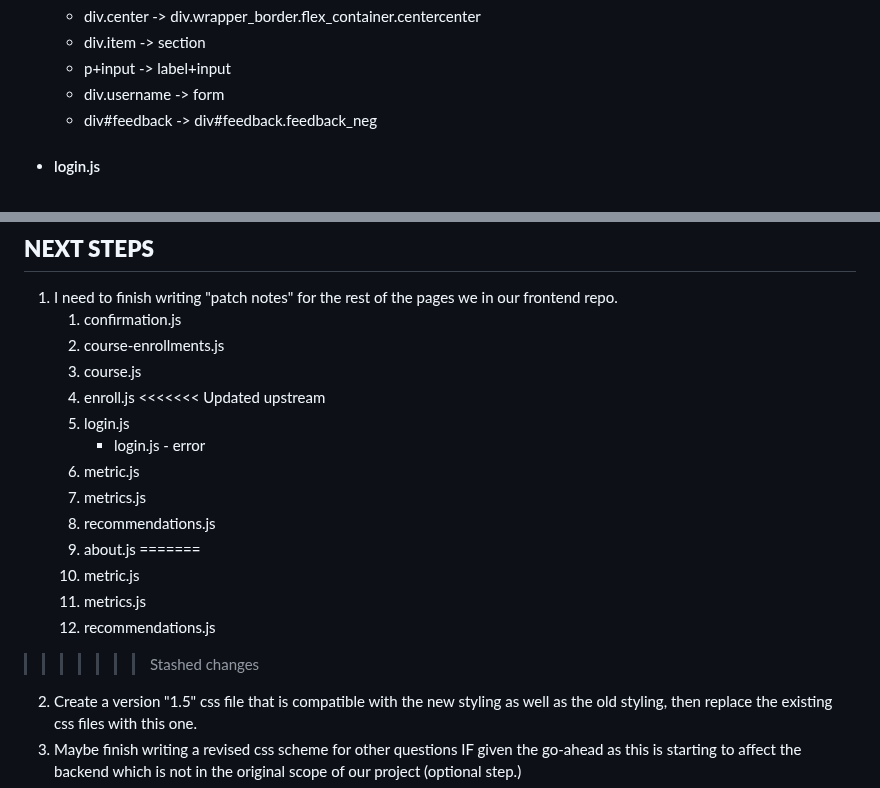
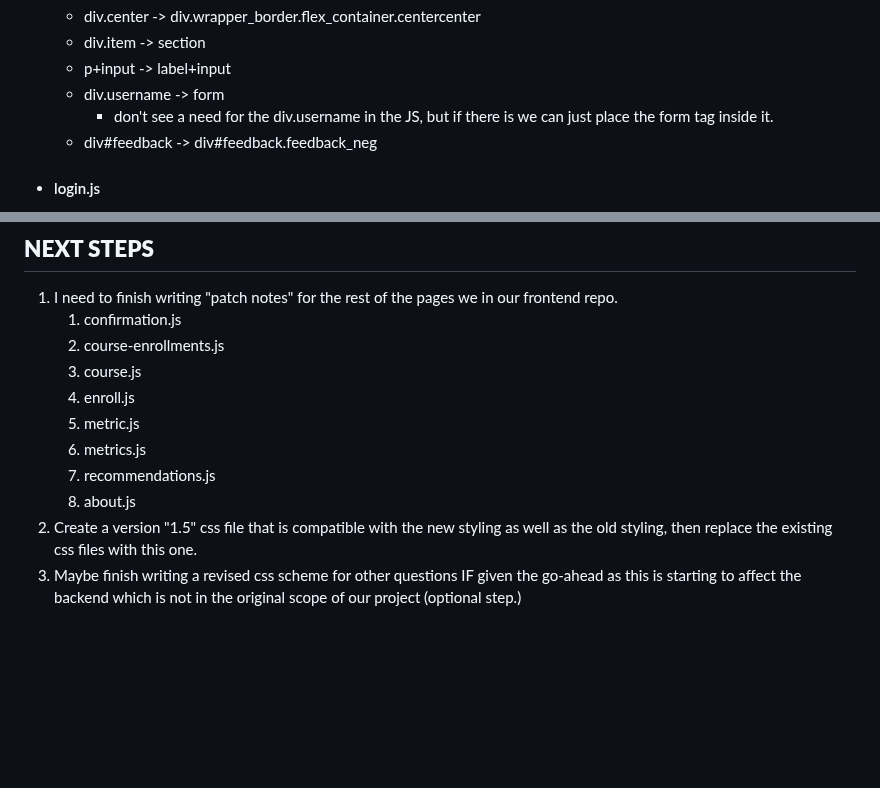
Before and after one commit to nickolasram/AD410Style, a Markdown page: README.md, 2 parts joined by grey strips. Drawn GitHub-style; blank space fills up the shorter version.

```diff
--- a/README.md
+++ b/README.md
@@ -66,6 +66,7 @@ I've tried to leave the look of the website untouched so far with one exception-
     - div.item -> section
     - p+input -> label+input
     - div.username -> form
+        - don't see a need for the div.username in the JS, but if there is we can just place the form tag inside it.
     - div#feedback -> div#feedback.feedback_neg
 - #### login.js
     - div.center -> div.wrapper_border.flex_container.centercenter
@@ -90,18 +91,10 @@ I've tried to leave the look of the website untouched so far with one exception-
     2. course-enrollments.js
     3. course.js
     4. enroll.js
-<<<<<<< Updated upstream
-    5. login.js
-        - login.js - error
-    6. metric.js
-    7. metrics.js
-    8. recommendations.js
-    9. about.js
-=======
     5. metric.js
     6. metrics.js
     7. recommendations.js
->>>>>>> Stashed changes
+    8. about.js
 2. Create a version "1.5" css file that is compatible with the new styling as well as the old styling, then replace the existing css files with this one.
 3. Maybe finish writing a revised css scheme for other questions IF given the go-ahead as this is starting to affect the backend which is not in the original scope of our project (optional step.)
 4. If time permits, we can start some basic styling and add more responsiveness
```
